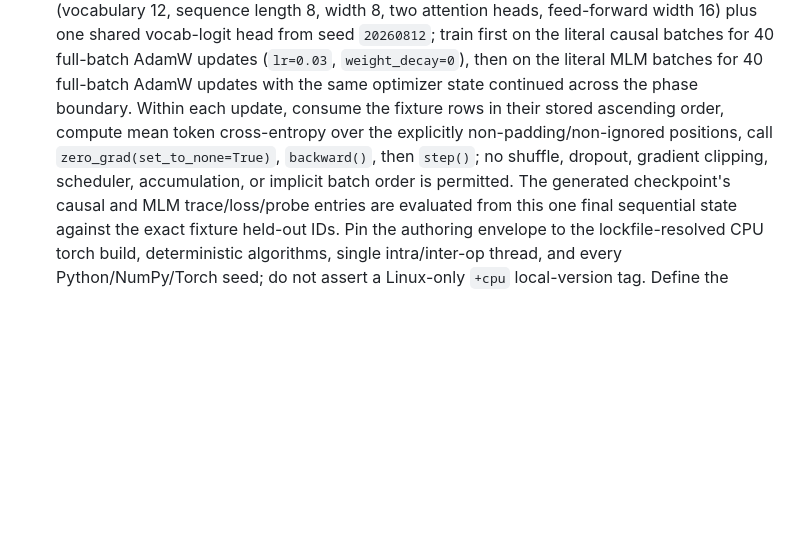
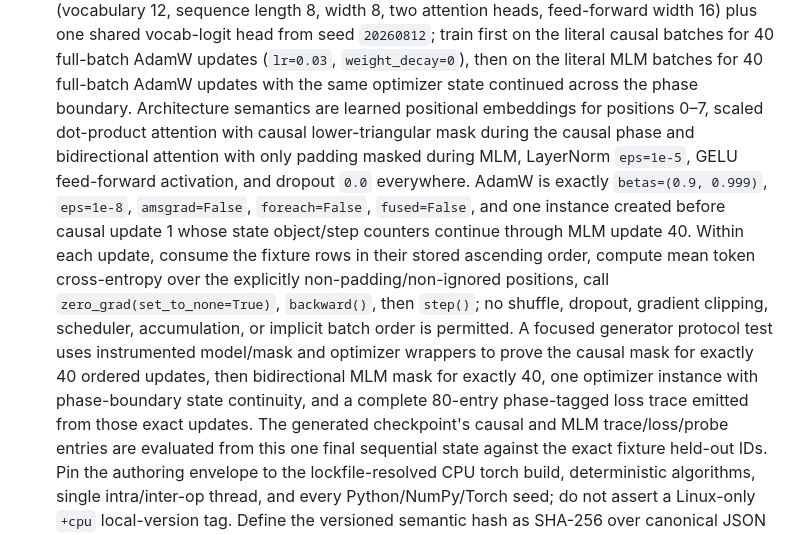
Before and after one commit to weiboz0/usaaio, a Markdown page: docs/plans/020-r2-language-transformers.md, the part around the change. Rendered like a GitHub page; blank space fills up the shorter version.

Commit message:
docs: verify Plan 020 pretraining protocol

```diff
--- a/docs/plans/020-r2-language-transformers.md
+++ b/docs/plans/020-r2-language-transformers.md
@@ -270,7 +270,10 @@ It rejects zero/multiple hook spans, a target outside the declared hook, a missi
   If work has not reached the required-policy transition by that date, a separately reviewed follow-up plan must explicitly amend the expiry before any continuation; it is never silently extended.
 - [ ] Have `scripts/generate_language_data.py` run the Session-3 seeded causal/MLM pretraining contract from fixed seed `20260812`, certify literal initial and final losses, and render the trained state into tracked, human-readable `data/tiny_encoder_checkpoint.py` with vocabulary, split IDs, trained encoder weights, objective/loss trace, and semantic hash.
   The single trained state uses this exact protocol: initialize a one-block, pre-norm causal/MLM Transformer encoder (vocabulary 12, sequence length 8, width 8, two attention heads, feed-forward width 16) plus one shared vocab-logit head from seed `20260812`; train first on the literal causal batches for 40 full-batch AdamW updates (`lr=0.03`, `weight_decay=0`), then on the literal MLM batches for 40 full-batch AdamW updates with the same optimizer state continued across the phase boundary.
+  Architecture semantics are learned positional embeddings for positions 0–7, scaled dot-product attention with causal lower-triangular mask during the causal phase and bidirectional attention with only padding masked during MLM, LayerNorm `eps=1e-5`, GELU feed-forward activation, and dropout `0.0` everywhere.
+  AdamW is exactly `betas=(0.9, 0.999)`, `eps=1e-8`, `amsgrad=False`, `foreach=False`, `fused=False`, and one instance created before causal update 1 whose state object/step counters continue through MLM update 40.
   Within each update, consume the fixture rows in their stored ascending order, compute mean token cross-entropy over the explicitly non-padding/non-ignored positions, call `zero_grad(set_to_none=True)`, `backward()`, then `step()`; no shuffle, dropout, gradient clipping, scheduler, accumulation, or implicit batch order is permitted.
+  A focused generator protocol test uses instrumented model/mask and optimizer wrappers to prove the causal mask for exactly 40 ordered updates, then bidirectional MLM mask for exactly 40, one optimizer instance with phase-boundary state continuity, and a complete 80-entry phase-tagged loss trace emitted from those exact updates.
   The generated checkpoint's causal and MLM trace/loss/probe entries are evaluated from this one final sequential state against the exact fixture held-out IDs.
   Pin the authoring envelope to the lockfile-resolved CPU torch build, deterministic algorithms, single intra/inter-op thread, and every Python/NumPy/Torch seed; do not assert a Linux-only `+cpu` local-version tag.
   Define the versioned semantic hash as SHA-256 over canonical JSON containing vocabulary/splits/architecture/objective plus every committed trained parameter rounded to six decimal places in sorted name/index order; it intentionally excludes raw float bytes.
```
